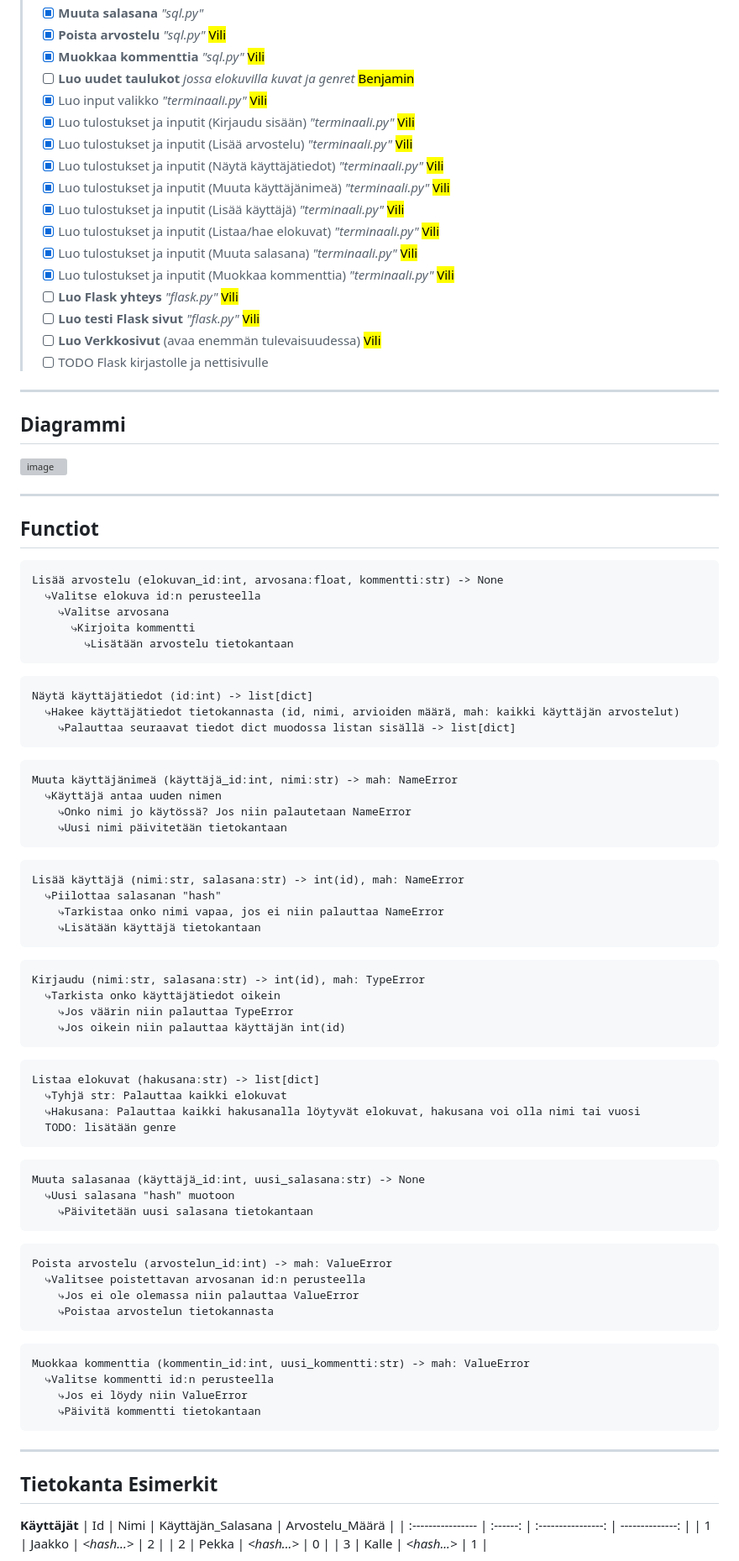
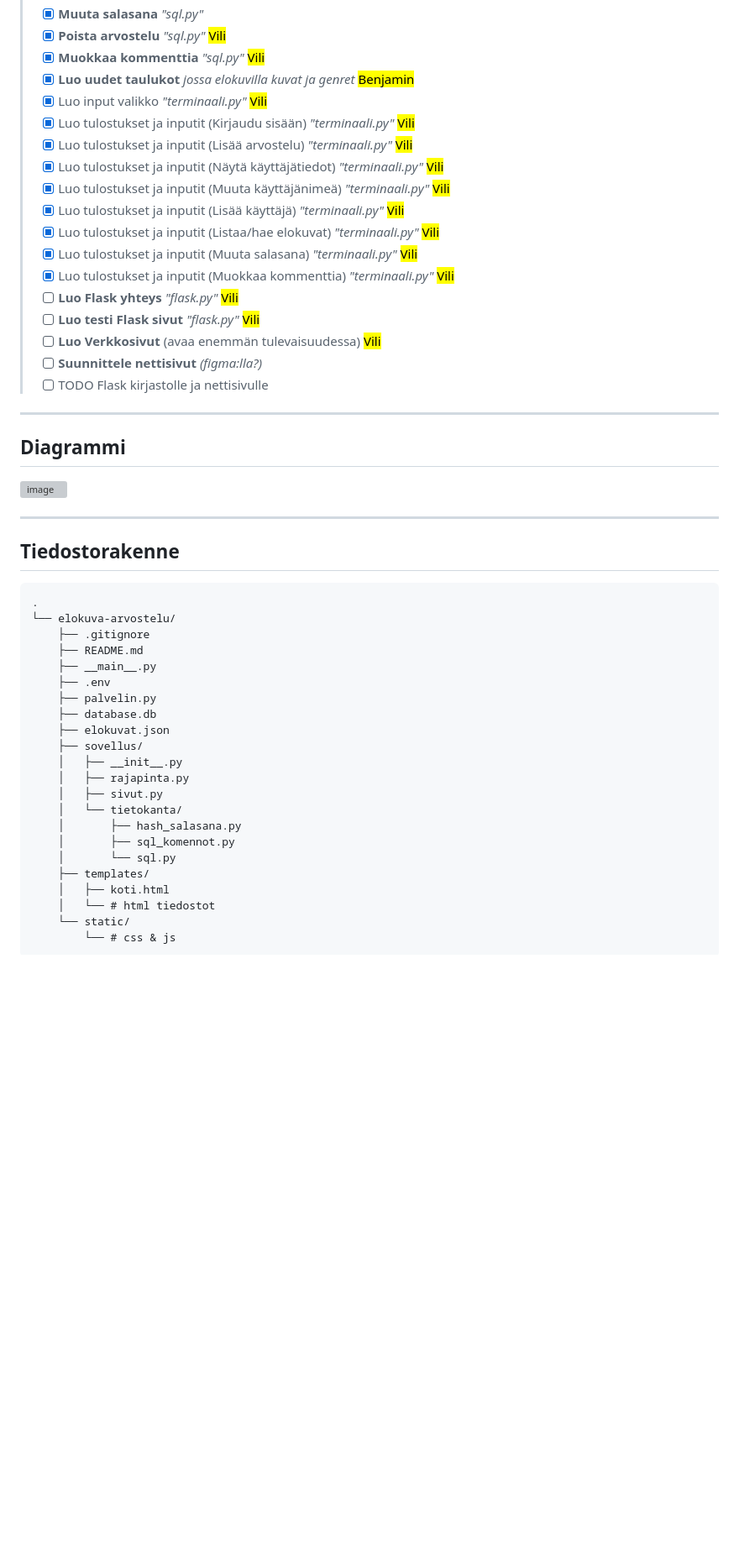
Before and after one commit to BrizzyMC/elokuva-arvostelu, a Markdown page: README.md, the part around one of its changes. Shown at 84% size. Drawn GitHub-style; blank space fills up the shorter version; grey boxes are pictures that could not be loaded.

Commit message:
Update README.md
muuta readme

````diff
--- a/README.md
+++ b/README.md
@@ -74,7 +88,7 @@ Todo:n aikataulutus [täällä](https://docs.google.com/spreadsheets/d/1DR5zW9wF
 > - [X] **Muuta salasana** _"sql.py"_ <mark></mark>
 > - [X] **Poista arvostelu** _"sql.py"_ <mark>Vili</mark>
 > - [X] **Muokkaa kommenttia** _"sql.py"_ <mark>Vili</mark>
-> - [ ] **Luo uudet taulukot** _jossa elokuvilla kuvat ja genret_ <mark>Benjamin</mark>
+> - [X] **Luo uudet taulukot** _jossa elokuvilla kuvat ja genret_ <mark>Benjamin</mark>
 > - [X] Luo input valikko _"terminaali.py"_ <mark>Vili</mark>
 > - [X] Luo tulostukset ja inputit (Kirjaudu sisään) _"terminaali.py"_ <mark>Vili</mark>
 > - [X] Luo tulostukset ja inputit (Lisää arvostelu) _"terminaali.py"_ <mark>Vili</mark>
@@ -87,6 +101,7 @@ Todo:n aikataulutus [täällä](https://docs.google.com/spreadsheets/d/1DR5zW9wF
 > - [ ] **Luo Flask yhteys** _"flask.py"_ <mark>Vili</mark>
 > - [ ] **Luo testi Flask sivut** _"flask.py"_ <mark>Vili</mark>
 > - [ ] **Luo Verkkosivut** (avaa enemmän tulevaisuudessa) <mark>Vili</mark>
+> - [ ] **Suunnittele nettisivut** _(figma:lla?)_ <mark></mark>
 > - [ ] TODO Flask kirjastolle ja nettisivulle <mark></mark>
 
 ---
@@ -96,77 +111,30 @@ Todo:n aikataulutus [täällä](https://docs.google.com/spreadsheets/d/1DR5zW9wF
 <img width="1155" height="651" alt="image" src="https://github.com/user-attachments/assets/095055e1-37ac-4975-a4c3-85af297bfeca" />
 
 ---
-## Functiot
+
+## Tiedostorakenne
 
 ```md
-Lisää arvostelu (elokuvan_id:int, arvosana:float, kommentti:str) -> None
-  ⤷Valitse elokuva id:n perusteella
-    ⤷Valitse arvosana
-      ⤷Kirjoita kommentti
-        ⤷Lisätään arvostelu tietokantaan
+.
+└── elokuva-arvostelu/
+    ├── .gitignore
+    ├── README.md
+    ├── __main__.py
+    ├── .env
+    ├── palvelin.py
+    ├── database.db
+    ├── elokuvat.json
+    ├── sovellus/
+    │   ├── __init__.py
+    │   ├── rajapinta.py
+    │   ├── sivut.py
+    │   └── tietokanta/
+    │       ├── hash_salasana.py
+    │       ├── sql_komennot.py
+    │       └── sql.py
+    ├── templates/
+    │   ├── koti.html
+    │   └── # html tiedostot
+    └── static/
+        └── # css & js
 ```
-
-```md
-Näytä käyttäjätiedot (id:int) -> list[dict]
-  ⤷Hakee käyttäjätiedot tietokannasta (id, nimi, arvioiden määrä, mah: kaikki käyttäjän arvostelut)
-    ⤷Palauttaa seuraavat tiedot dict muodossa listan sisällä -> list[dict]
-```
-
-```md
-Muuta käyttäjänimeä (käyttäjä_id:int, nimi:str) -> mah: NameError
-  ⤷Käyttäjä antaa uuden nimen
-    ⤷Onko nimi jo käytössä? Jos niin palautetaan NameError
-    ⤷Uusi nimi päivitetään tietokantaan
-```
-
-```md
-Lisää käyttäjä (nimi:str, salasana:str) -> int(id), mah: NameError
-  ⤷Piilottaa salasanan "hash"
-    ⤷Tarkistaa onko nimi vapaa, jos ei niin palauttaa NameError
-    ⤷Lisätään käyttäjä tietokantaan
-```
-
-```md
-Kirjaudu (nimi:str, salasana:str) -> int(id), mah: TypeError
-  ⤷Tarkista onko käyttäjätiedot oikein
-    ⤷Jos väärin niin palauttaa TypeError
-    ⤷Jos oikein niin palauttaa käyttäjän int(id)
-```
-
-```md
-Listaa elokuvat (hakusana:str) -> list[dict]
-  ⤷Tyhjä str: Palauttaa kaikki elokuvat
-  ⤷Hakusana: Palauttaa kaikki hakusanalla löytyvät elokuvat, hakusana voi olla nimi tai vuosi
-  TODO: lisätään genre
-```
-
-```md
-Muuta salasanaa (käyttäjä_id:int, uusi_salasana:str) -> None
-  ⤷Uusi salasana "hash" muotoon
-    ⤷Päivitetään uusi salasana tietokantaan
-```
-
-```md
-Poista arvostelu (arvostelun_id:int) -> mah: ValueError
-  ⤷Valitsee poistettavan arvosanan id:n perusteella
-    ⤷Jos ei ole olemassa niin palauttaa ValueError
-    ⤷Poistaa arvostelun tietokannasta
-```
-
-```md
-Muokkaa kommenttia (kommentin_id:int, uusi_kommentti:str) -> mah: ValueError
-  ⤷Valitse kommentti id:n perusteella
-    ⤷Jos ei löydy niin ValueError
-    ⤷Päivitä kommentti tietokantaan
-```
-
----
-
-## Tietokanta Esimerkit
-**Käyttäjät**
-| Id                | Nimi     | Käyttäjän_Salasana | Arvostelu_Määrä |
-| :---------------- | :------: | :----------------: | --------------: |
-| 1                 |   Jaakko | *<hash...>*        | 2               |
-| 2                 |   Pekka  | *<hash...>*        | 0               |
-| 3                 |   Kalle  | *<hash...>*        | 1               |
-
````
Also changed, not shown: other parts of README.md (+15 -18 lines).
